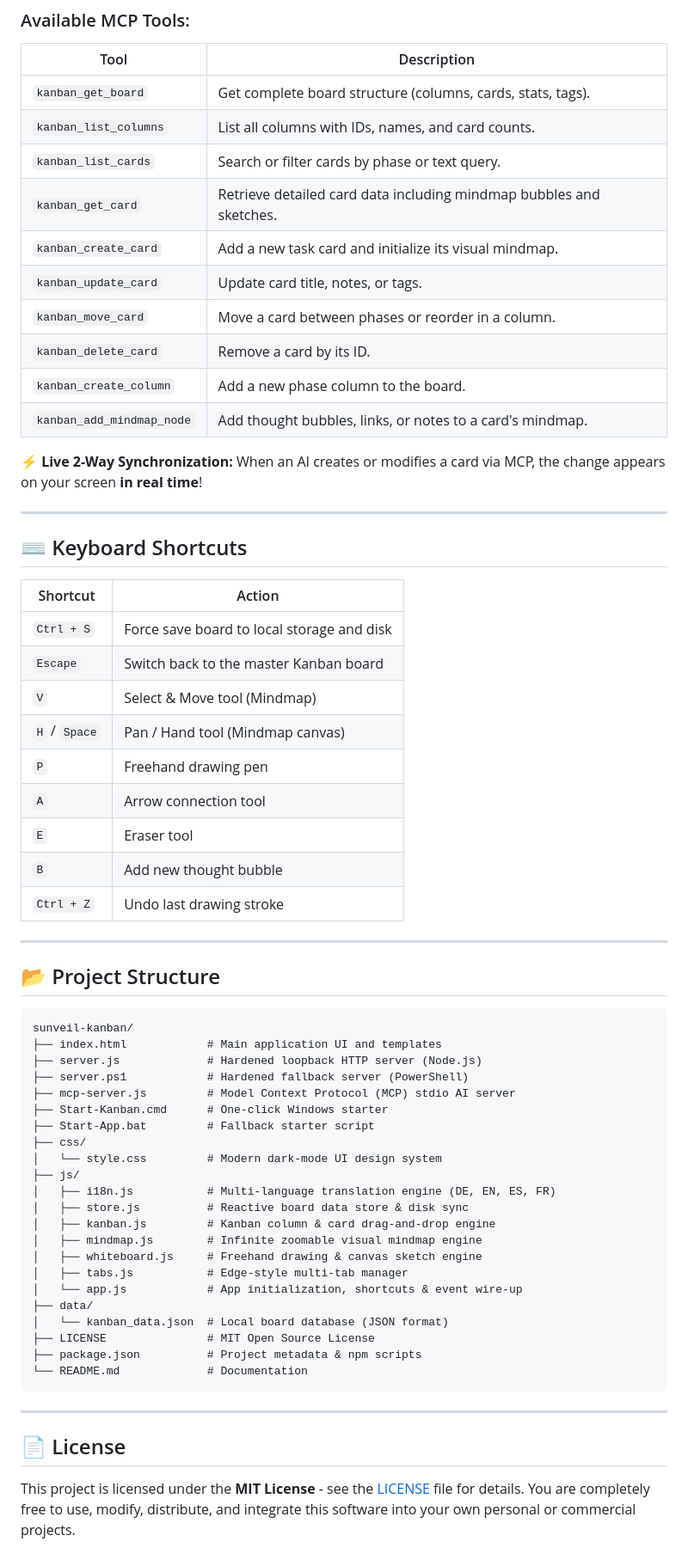
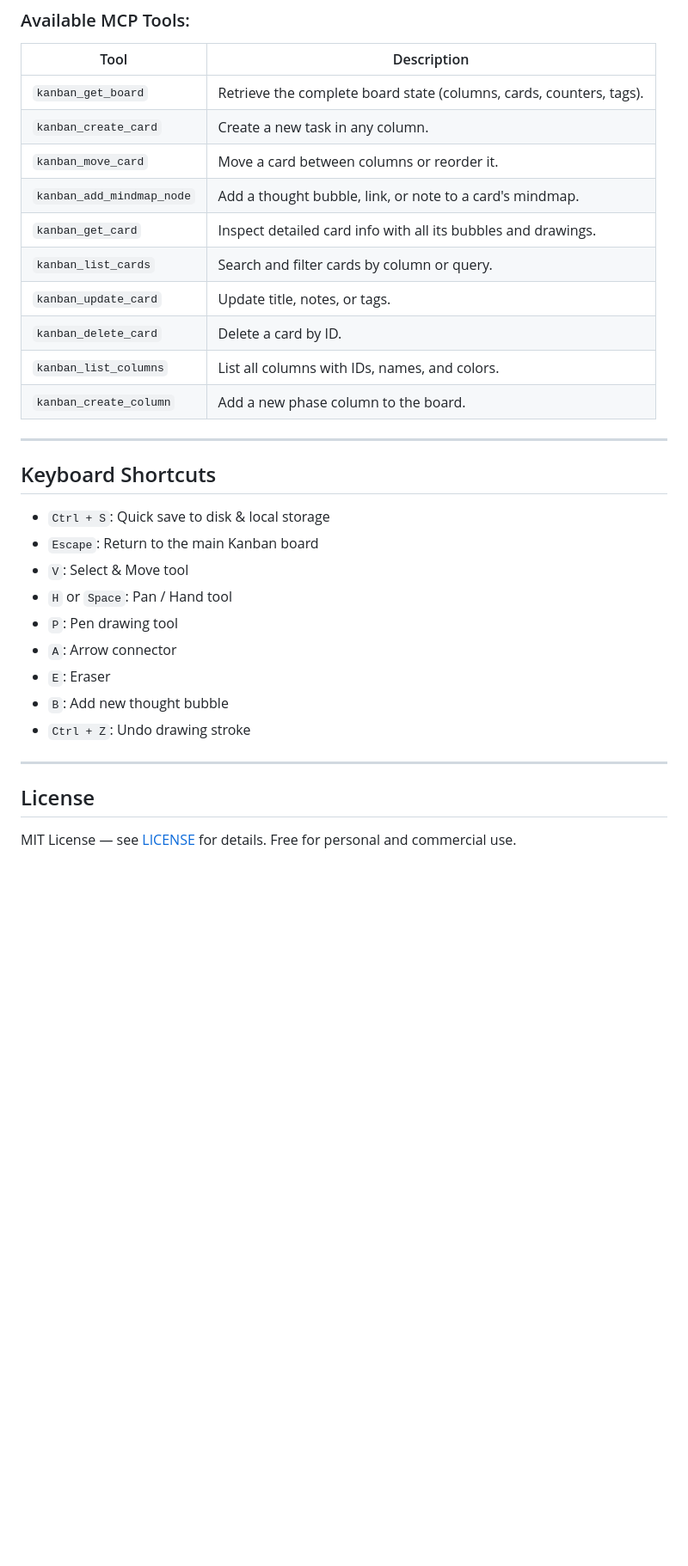
Before and after one commit to HeyTaxx/Sunveil-Interactive-Kanban, a Markdown page: README.md, the part around one of its changes. Shown at 86% size. GitHub-like rendering; blank space fills up the shorter version.

````diff
--- a/README.md
+++ b/README.md
@@ -123,66 +103,33 @@ In your `mcp_config.json`:
 ### Available MCP Tools:
 | Tool | Description |
 |------|-------------|
-| `kanban_get_board` | Get complete board structure (columns, cards, stats, tags). |
-| `kanban_list_columns` | List all columns with IDs, names, and card counts. |
-| `kanban_list_cards` | Search or filter cards by phase or text query. |
-| `kanban_get_card` | Retrieve detailed card data including mindmap bubbles and sketches. |
-| `kanban_create_card` | Add a new task card and initialize its visual mindmap. |
-| `kanban_update_card` | Update card title, notes, or tags. |
-| `kanban_move_card` | Move a card between phases or reorder in a column. |
-| `kanban_delete_card` | Remove a card by its ID. |
+| `kanban_get_board` | Retrieve the complete board state (columns, cards, counters, tags). |
+| `kanban_create_card` | Create a new task in any column. |
+| `kanban_move_card` | Move a card between columns or reorder it. |
+| `kanban_add_mindmap_node` | Add a thought bubble, link, or note to a card's mindmap. |
+| `kanban_get_card` | Inspect detailed card info with all its bubbles and drawings. |
+| `kanban_list_cards` | Search and filter cards by column or query. |
+| `kanban_update_card` | Update title, notes, or tags. |
+| `kanban_delete_card` | Delete a card by ID. |
+| `kanban_list_columns` | List all columns with IDs, names, and colors. |
 | `kanban_create_column` | Add a new phase column to the board. |
-| `kanban_add_mindmap_node` | Add thought bubbles, links, or notes to a card's mindmap. |
-
-⚡ **Live 2-Way Synchronization:** When an AI creates or modifies a card via MCP, the change appears on your screen **in real time**!
 
 ---
 
-## ⌨️ Keyboard Shortcuts
+## Keyboard Shortcuts
 
-| Shortcut | Action |
-|----------|--------|
-| `Ctrl + S` | Force save board to local storage and disk |
-| `Escape` | Switch back to the master Kanban board |
-| `V` | Select & Move tool (Mindmap) |
-| `H` / `Space` | Pan / Hand tool (Mindmap canvas) |
-| `P` | Freehand drawing pen |
-| `A` | Arrow connection tool |
-| `E` | Eraser tool |
-| `B` | Add new thought bubble |
-| `Ctrl + Z` | Undo last drawing stroke |
+- `Ctrl + S`: Quick save to disk & local storage
+- `Escape`: Return to the main Kanban board
+- `V`: Select & Move tool
+- `H` or `Space`: Pan / Hand tool
+- `P`: Pen drawing tool
+- `A`: Arrow connector
+- `E`: Eraser
+- `B`: Add new thought bubble
+- `Ctrl + Z`: Undo drawing stroke
 
 ---
 
-## 📂 Project Structure
+## License
 
-```
-sunveil-kanban/
-├── index.html            # Main application UI and templates
-├── server.js             # Hardened loopback HTTP server (Node.js)
-├── server.ps1            # Hardened fallback server (PowerShell)
-├── mcp-server.js         # Model Context Protocol (MCP) stdio AI server
-├── Start-Kanban.cmd      # One-click Windows starter
-├── Start-App.bat         # Fallback starter script
-├── css/
-│   └── style.css         # Modern dark-mode UI design system
-├── js/
-│   ├── i18n.js           # Multi-language translation engine (DE, EN, ES, FR)
-│   ├── store.js          # Reactive board data store & disk sync
-│   ├── kanban.js         # Kanban column & card drag-and-drop engine
-│   ├── mindmap.js        # Infinite zoomable visual mindmap engine
-│   ├── whiteboard.js     # Freehand drawing & canvas sketch engine
-│   ├── tabs.js           # Edge-style multi-tab manager
-│   └── app.js            # App initialization, shortcuts & event wire-up
-├── data/
-│   └── kanban_data.json  # Local board database (JSON format)
-├── LICENSE               # MIT Open Source License
-├── package.json          # Project metadata & npm scripts
-└── README.md             # Documentation
-```
-
----
-
-## 📄 License
-
-This project is licensed under the **MIT License** - see the [LICENSE](LICENSE) file for details. You are completely free to use, modify, distribute, and integrate this software into your own personal or commercial projects.
+MIT License — see [LICENSE](LICENSE) for details. Free for personal and commercial use.
````
Also changed, not shown: other parts of README.md (+53 -73 lines), docs/screenshots/kanban-board.png (added), docs/screenshots/mcp-integration.png (added), docs/screenshots/mindmap-view.png (added), 10 other files.
